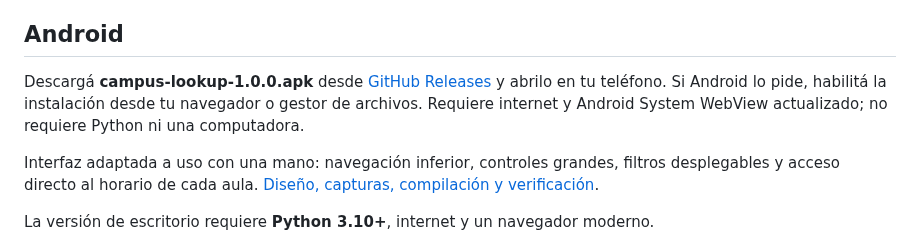
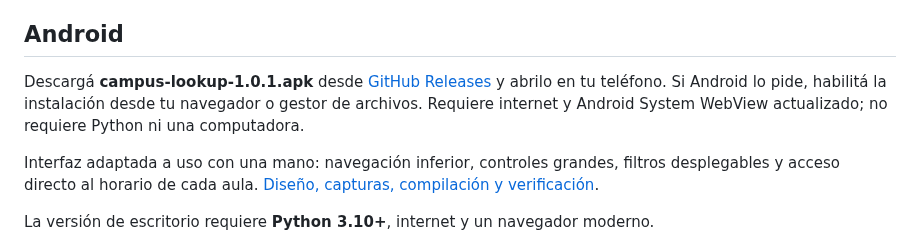
Before and after one commit to Vontk/planning-austral, a Markdown page: README.md, the part around the change. Rendered like a GitHub page.

```diff
--- a/README.md
+++ b/README.md
@@ -4,7 +4,7 @@ Buscador de aulas de materias, aulas vacías y cronogramas por aula de Austral.
 
 ## Android
 
-Descargá **campus-lookup-1.0.0.apk** desde [GitHub Releases](https://github.com/Vontk/planning-austral/releases/latest) y abrilo en tu teléfono. Si Android lo pide, habilitá la instalación desde tu navegador o gestor de archivos. Requiere internet y Android System WebView actualizado; no requiere Python ni una computadora.
+Descargá **campus-lookup-1.0.1.apk** desde [GitHub Releases](https://github.com/Vontk/planning-austral/releases/latest) y abrilo en tu teléfono. Si Android lo pide, habilitá la instalación desde tu navegador o gestor de archivos. Requiere internet y Android System WebView actualizado; no requiere Python ni una computadora.
 
 Interfaz adaptada a uso con una mano: navegación inferior, controles grandes, filtros desplegables y acceso directo al horario de cada aula. [Diseño, capturas, compilación y verificación](docs/android/README.md).
 
```
Also changed, not shown: docs/android/README.md (+7 -1 lines), docs/android/RELEASE.md (+7 -10 lines), docs/android/icono.png (added), 9 other files.
